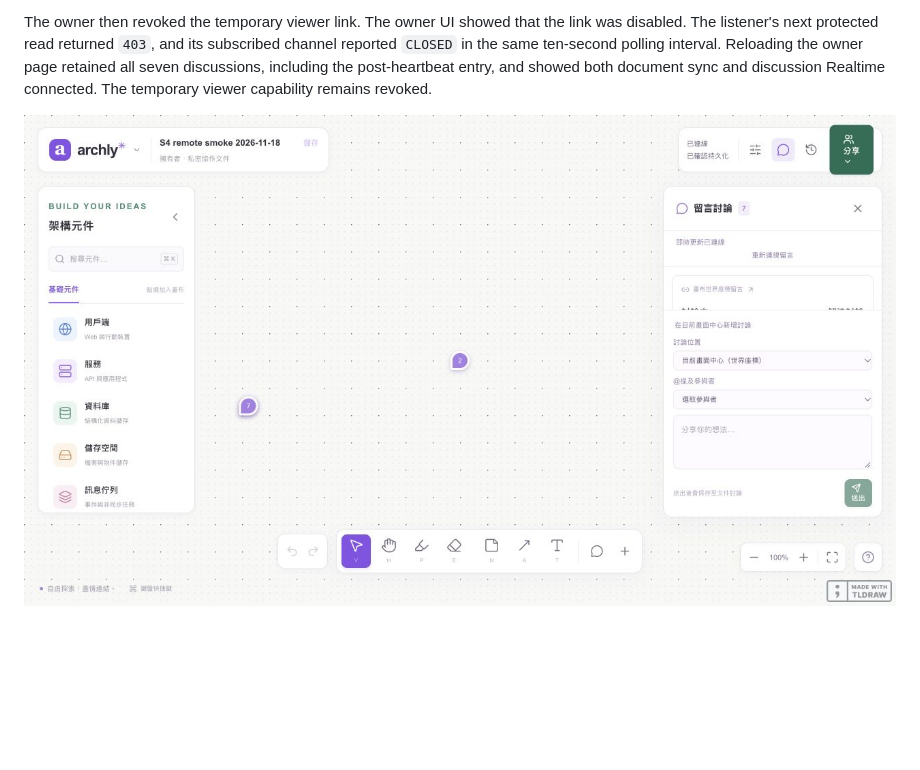
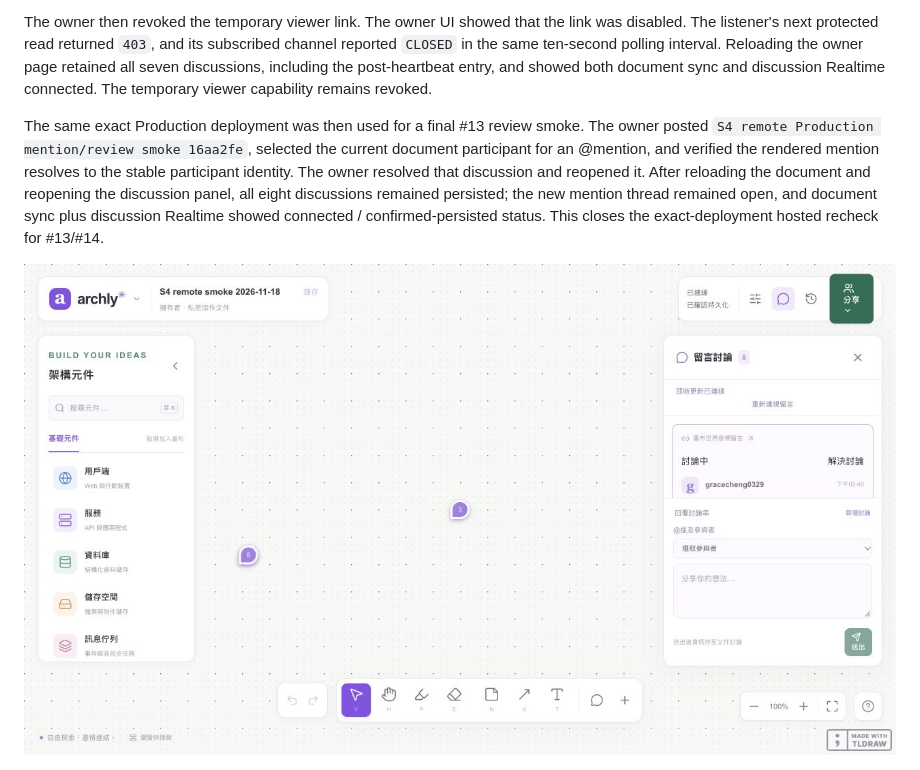
Before and after one commit to gracecheng0329/editor, a Markdown page: docs/verification/s4-remote.md, the part around the change. Rendered like a GitHub page; pictures changed too: docs/verification/images/s4-remote-owner-2026-11-20.png; blank space fills up the shorter version.

Commit message:
docs: verify S4 mention review on Production

```diff
--- a/docs/verification/s4-remote.md
+++ b/docs/verification/s4-remote.md
@@ -30,7 +30,9 @@ Vercel Production deployment `DuUKvsydRsEEEiunNazFpHKCcwtg` reached Ready on 202
 
 The owner then revoked the temporary viewer link. The owner UI showed that the link was disabled. The listener's next protected read returned `403`, and its subscribed channel reported `CLOSED` in the same ten-second polling interval. Reloading the owner page retained all seven discussions, including the post-heartbeat entry, and showed both document sync and discussion Realtime connected. The temporary viewer capability remains revoked.
 
-![Production owner page after reload, with seven persisted discussions and Realtime connected](images/s4-remote-owner-2026-11-20.png)
+The same exact Production deployment was then used for a final #13 review smoke. The owner posted `S4 remote Production mention/review smoke 16aa2fe`, selected the current document participant for an @mention, and verified the rendered mention resolves to the stable participant identity. The owner resolved that discussion and reopened it. After reloading the document and reopening the discussion panel, all eight discussions remained persisted; the new mention thread remained open, and document sync plus discussion Realtime showed connected / confirmed-persisted status. This closes the exact-deployment hosted recheck for #13/#14.
+
+![Production owner page after reload, with eight persisted discussions, the mention review thread open, and Realtime connected](images/s4-remote-owner-2026-11-20.png)
 
 ![Production share settings after the temporary viewer link was revoked](images/s4-remote-share-revoked-2026-11-20.png)
 
```
